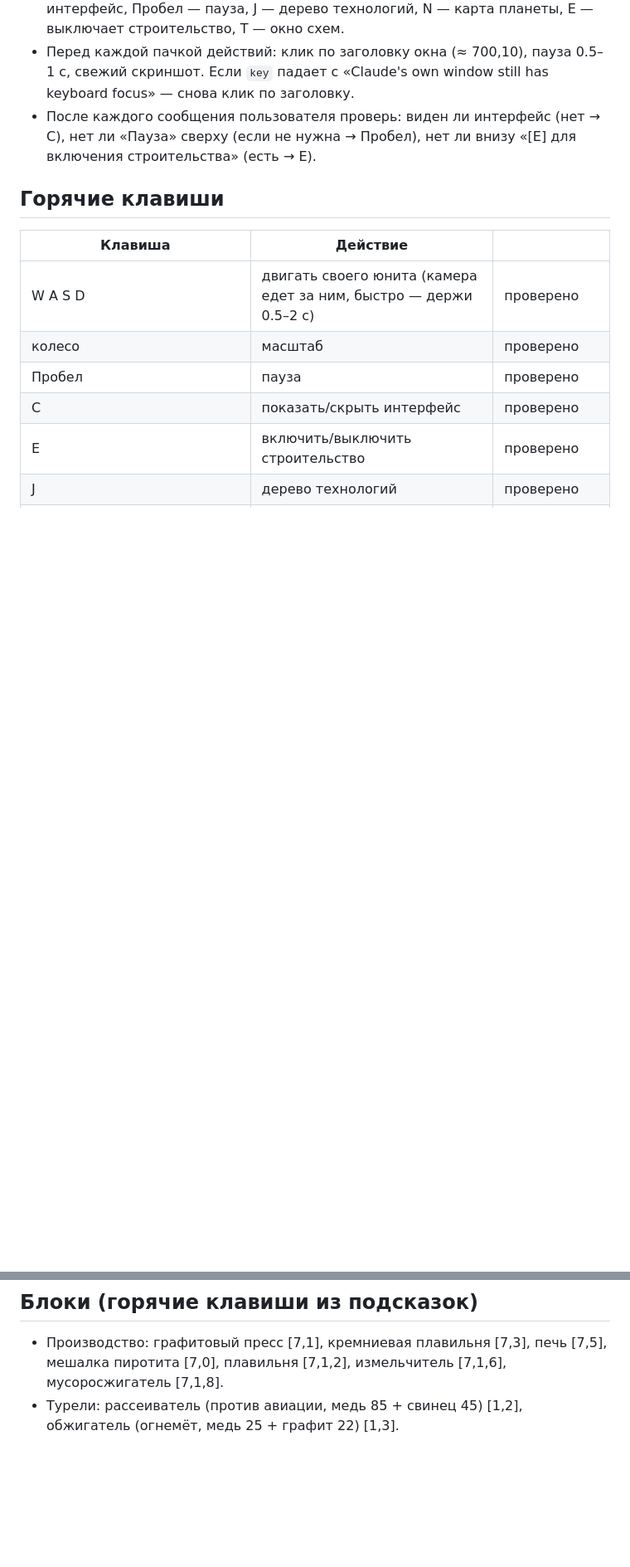
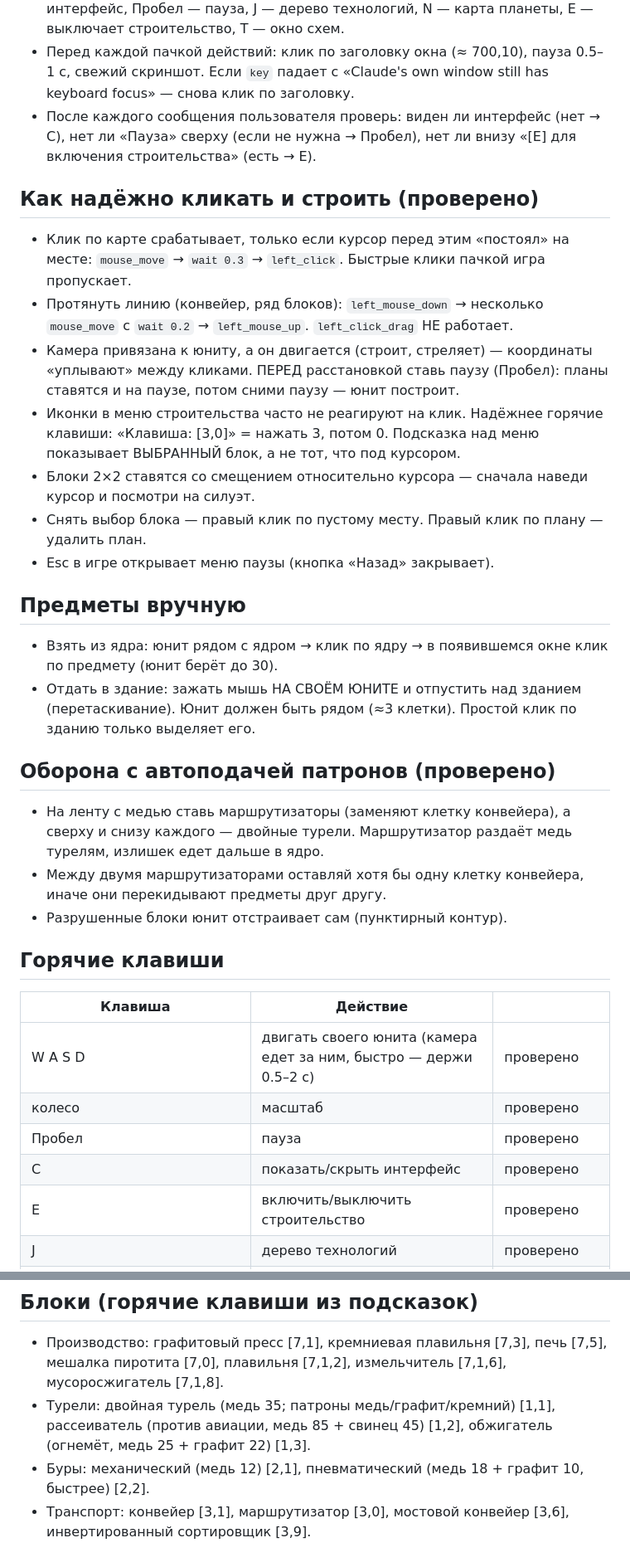
Before and after one commit to 131ymm-commits/agent-games, a Markdown page: mindustry/SKILL.md, 2 parts joined by grey strips. Shown at 83% size. Drawn GitHub-style; blank space fills up the shorter version.

Commit message:
Mindustry: приёмы управления, автоподача патронов, журнал волн 1-3
Co-Authored-By: Claude Opus 5.5 <noreply@anthropic.com>

```diff
--- a/mindustry/SKILL.md
+++ b/mindustry/SKILL.md
@@ -20,6 +20,27 @@ description: Играть в Mindustry за пользователя мышью
 - Если пользователь печатает, пока активна игра, буквы становятся горячими клавишами (русская раскладка = те же физические клавиши): C прячет интерфейс, Пробел — пауза, J — дерево технологий, N — карта планеты, E — выключает строительство, T — окно схем.
 - Перед каждой пачкой действий: клик по заголовку окна (≈ 700,10), пауза 0.5–1 с, свежий скриншот. Если `key` падает с «Claude's own window still has keyboard focus» — снова клик по заголовку.
 - После каждого сообщения пользователя проверь: виден ли интерфейс (нет → C), нет ли «Пауза» сверху (если не нужна → Пробел), нет ли внизу «[E] для включения строительства» (есть → E).
+
+## Как надёжно кликать и строить (проверено)
+
+- Клик по карте срабатывает, только если курсор перед этим «постоял» на месте: `mouse_move` → `wait 0.3` → `left_click`. Быстрые клики пачкой игра пропускает.
+- Протянуть линию (конвейер, ряд блоков): `left_mouse_down` → несколько `mouse_move` с `wait 0.2` → `left_mouse_up`. `left_click_drag` НЕ работает.
+- Камера привязана к юниту, а он двигается (строит, стреляет) — координаты «уплывают» между кликами. ПЕРЕД расстановкой ставь паузу (Пробел): планы ставятся и на паузе, потом сними паузу — юнит построит.
+- Иконки в меню строительства часто не реагируют на клик. Надёжнее горячие клавиши: «Клавиша: [3,0]» = нажать 3, потом 0. Подсказка над меню показывает ВЫБРАННЫЙ блок, а не тот, что под курсором.
+- Блоки 2×2 ставятся со смещением относительно курсора — сначала наведи курсор и посмотри на силуэт.
+- Снять выбор блока — правый клик по пустому месту. Правый клик по плану — удалить план.
+- Esc в игре открывает меню паузы (кнопка «Назад» закрывает).
+
+## Предметы вручную
+
+- Взять из ядра: юнит рядом с ядром → клик по ядру → в появившемся окне клик по предмету (юнит берёт до 30).
+- Отдать в здание: зажать мышь НА СВОЁМ ЮНИТЕ и отпустить над зданием (перетаскивание). Юнит должен быть рядом (≈3 клетки). Простой клик по зданию только выделяет его.
+
+## Оборона с автоподачей патронов (проверено)
+
+- На ленту с медью ставь маршрутизаторы (заменяют клетку конвейера), а сверху и снизу каждого — двойные турели. Маршрутизатор раздаёт медь турелям, излишек едет дальше в ядро.
+- Между двумя маршрутизаторами оставляй хотя бы одну клетку конвейера, иначе они перекидывают предметы друг другу.
+- Разрушенные блоки юнит отстраивает сам (пунктирный контур).
 
 ## Горячие клавиши
 
@@ -61,4 +82,6 @@ description: Играть в Mindustry за пользователя мышью
 ## Блоки (горячие клавиши из подсказок)
 
 - Производство: графитовый пресс [7,1], кремниевая плавильня [7,3], печь [7,5], мешалка пиротита [7,0], плавильня [7,1,2], измельчитель [7,1,6], мусоросжигатель [7,1,8].
-- Турели: рассеиватель (против авиации, медь 85 + свинец 45) [1,2], обжигатель (огнемёт, медь 25 + графит 22) [1,3].
+- Турели: двойная турель (медь 35; патроны медь/графит/кремний) [1,1], рассеиватель (против авиации, медь 85 + свинец 45) [1,2], обжигатель (огнемёт, медь 25 + графит 22) [1,3].
+- Буры: механический (медь 12) [2,1], пневматический (медь 18 + графит 10, быстрее) [2,2].
+- Транспорт: конвейер [3,1], маршрутизатор [3,0], мостовой конвейер [3,6], инвертированный сортировщик [3,9].
```
Also changed, not shown: mindustry/campaign.md (+8 -0 lines).
